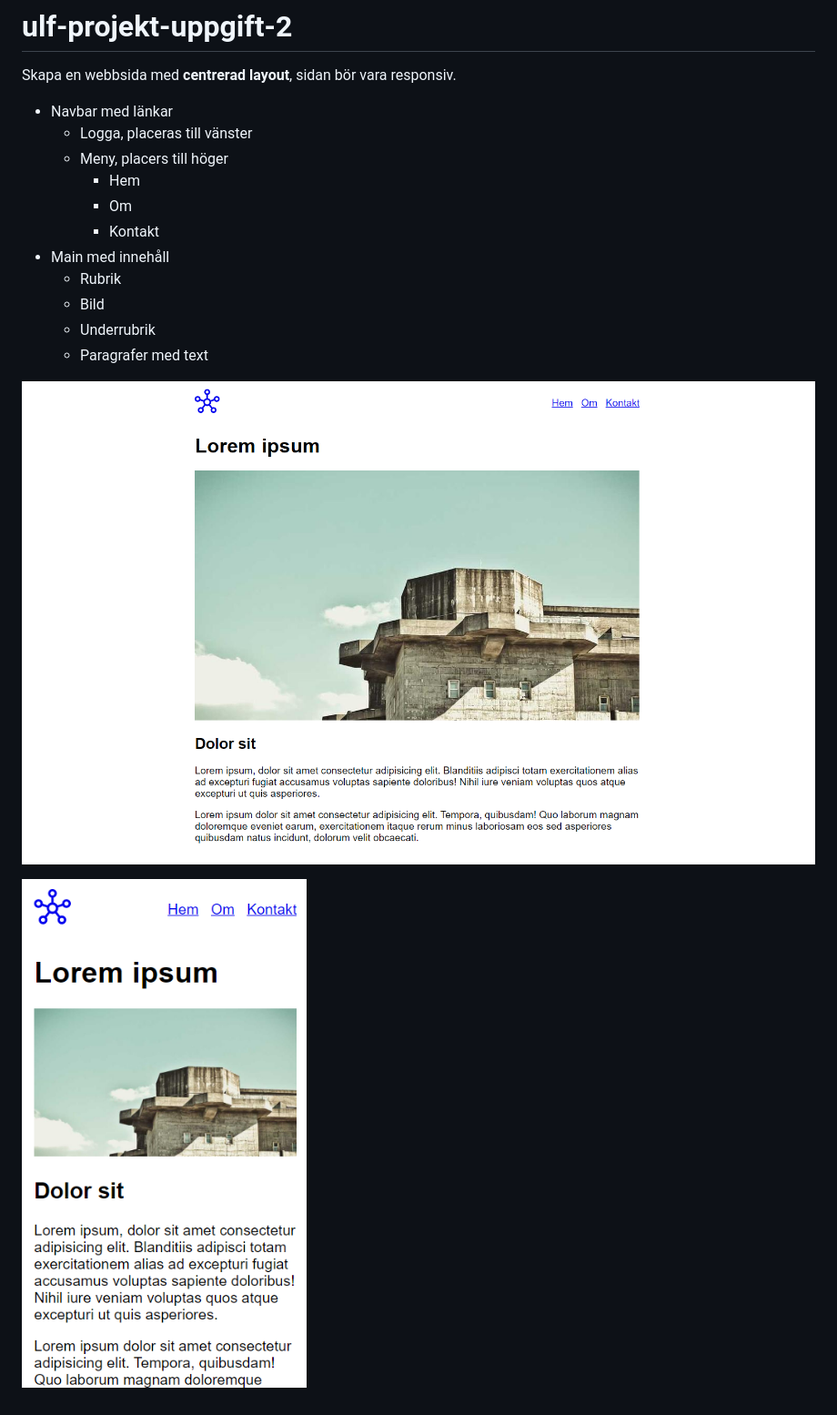
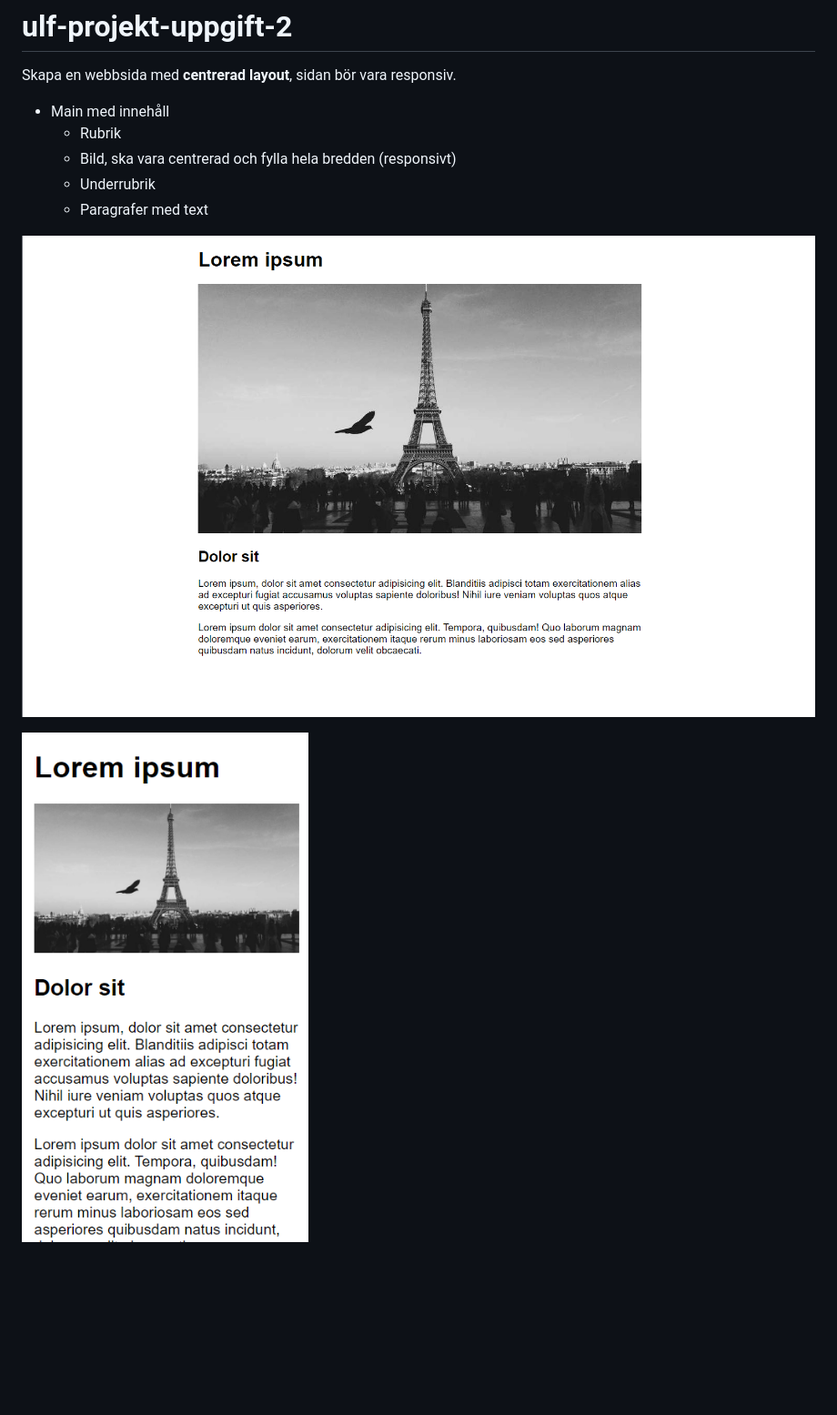
Before and after one commit to NTIG-Umea/ulf-projekt-uppgift-2, a Markdown page: README.md, the part around the change. Shown: that part at 91% size. Rendered like a GitHub page; pictures changed too: assets/center-small.png, assets/center.png; blank space fills up the shorter version.

Commit message:
✨ edit -navbar nya skärmdumpar

```diff
--- a/README.md
+++ b/README.md
@@ -2,15 +2,9 @@
 
 Skapa en webbsida med **centrerad layout**, sidan bör vara responsiv.
 
-* Navbar med länkar
-    * Logga, placeras till vänster
-    * Meny, placers till höger
-        * Hem
-        * Om
-        * Kontakt
 * Main med innehåll
     * Rubrik
-    * Bild
+    * Bild, ska vara centrerad och fylla hela bredden (responsivt)
     * Underrubrik
     * Paragrafer med text
 
```
Also changed, not shown: 2 other files.
